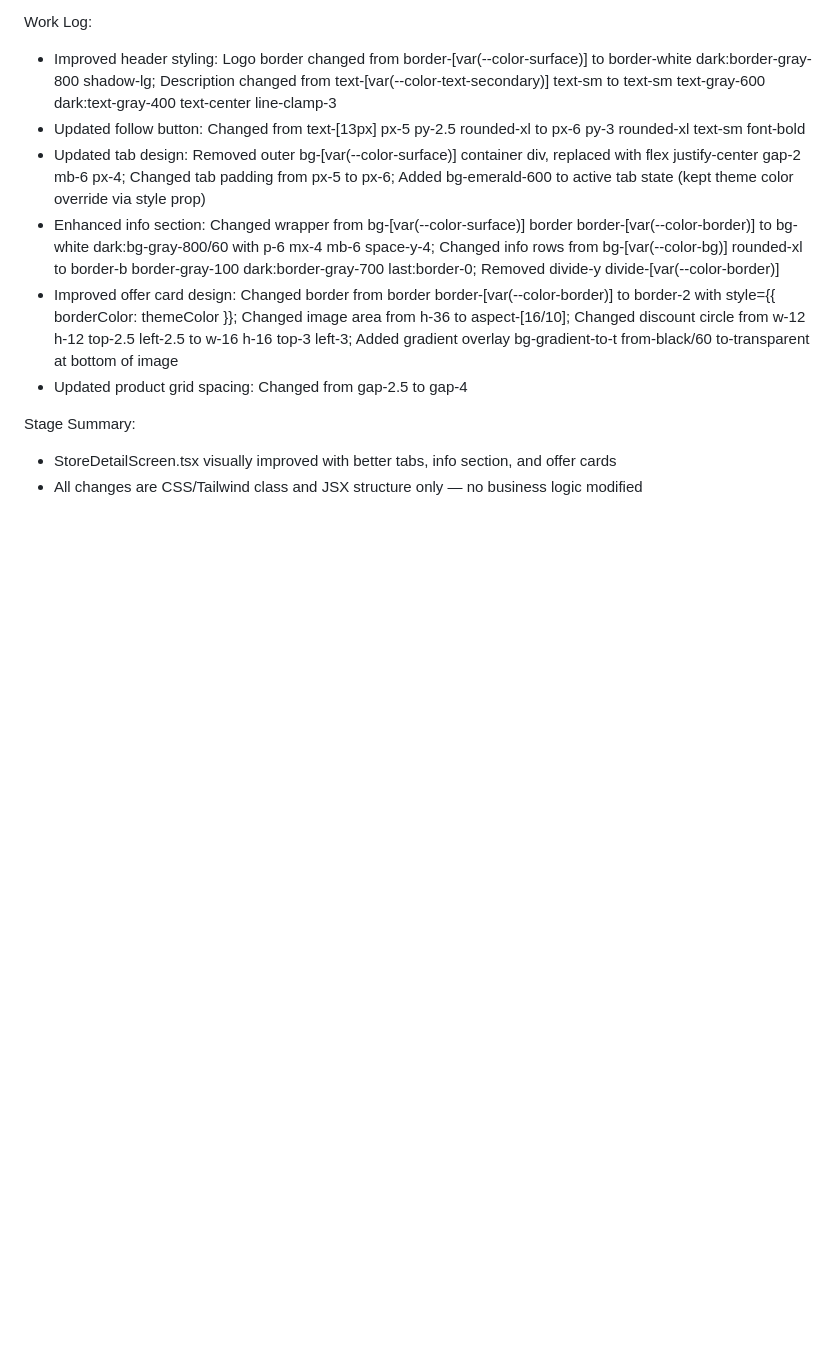
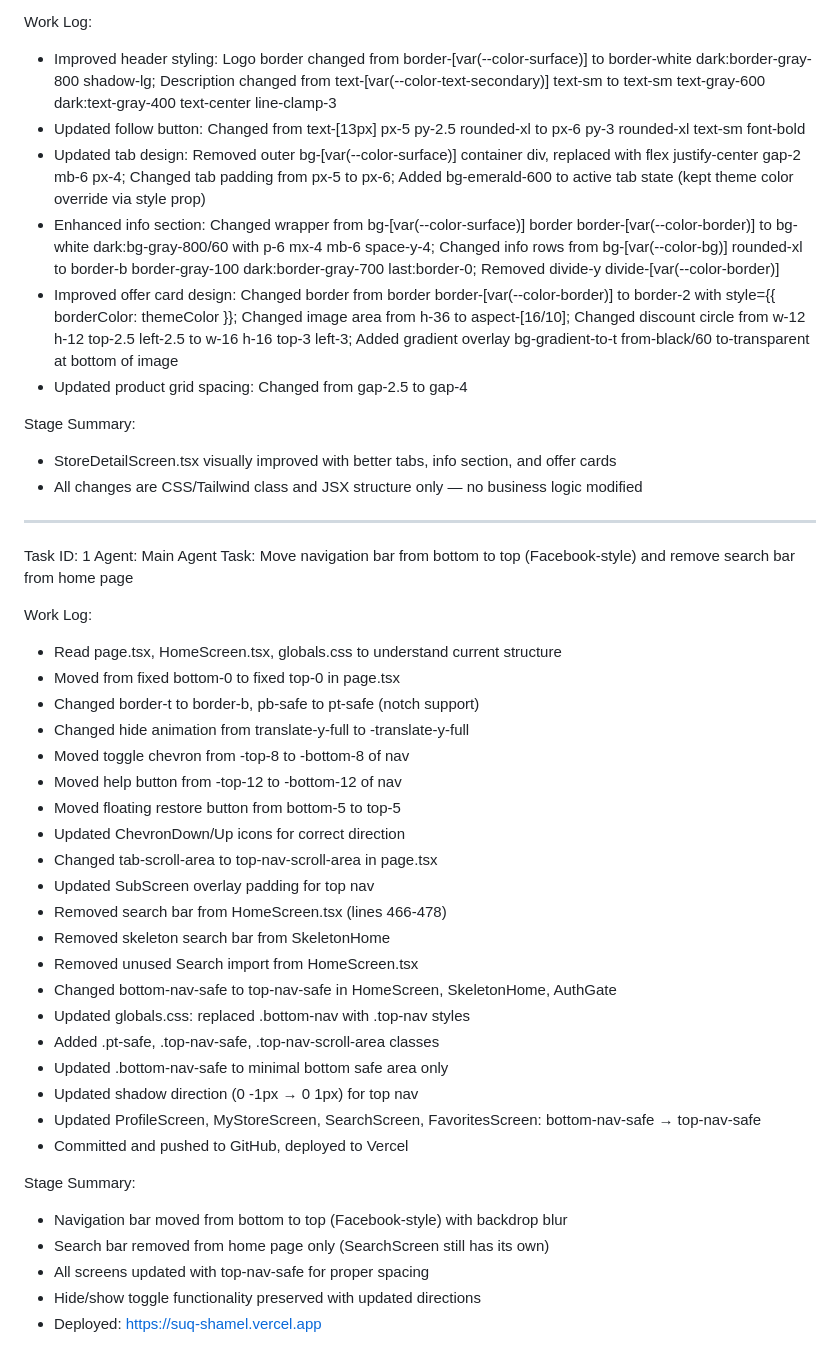
Before and after one commit to Kerim1230/souq-maare-latest, a Markdown page: worklog.md, the part around the change. Drawn GitHub-style; blank space fills up the shorter version.

Commit message:
7ddcb4b6-9551-4716-b12e-9b15b0f9c7cc

```diff
--- a/worklog.md
+++ b/worklog.md
@@ -58,3 +58,37 @@ Work Log:
 Stage Summary:
 - StoreDetailScreen.tsx visually improved with better tabs, info section, and offer cards
 - All changes are CSS/Tailwind class and JSX structure only — no business logic modified
+
+---
+Task ID: 1
+Agent: Main Agent
+Task: Move navigation bar from bottom to top (Facebook-style) and remove search bar from home page
+
+Work Log:
+- Read page.tsx, HomeScreen.tsx, globals.css to understand current structure
+- Moved <nav> from fixed bottom-0 to fixed top-0 in page.tsx
+- Changed border-t to border-b, pb-safe to pt-safe (notch support)
+- Changed hide animation from translate-y-full to -translate-y-full
+- Moved toggle chevron from -top-8 to -bottom-8 of nav
+- Moved help button from -top-12 to -bottom-12 of nav
+- Moved floating restore button from bottom-5 to top-5
+- Updated ChevronDown/Up icons for correct direction
+- Changed tab-scroll-area to top-nav-scroll-area in page.tsx
+- Updated SubScreen overlay padding for top nav
+- Removed search bar from HomeScreen.tsx (lines 466-478)
+- Removed skeleton search bar from SkeletonHome
+- Removed unused Search import from HomeScreen.tsx
+- Changed bottom-nav-safe to top-nav-safe in HomeScreen, SkeletonHome, AuthGate
+- Updated globals.css: replaced .bottom-nav with .top-nav styles
+- Added .pt-safe, .top-nav-safe, .top-nav-scroll-area classes
+- Updated .bottom-nav-safe to minimal bottom safe area only
+- Updated shadow direction (0 -1px → 0 1px) for top nav
+- Updated ProfileScreen, MyStoreScreen, SearchScreen, FavoritesScreen: bottom-nav-safe → top-nav-safe
+- Committed and pushed to GitHub, deployed to Vercel
+
+Stage Summary:
+- Navigation bar moved from bottom to top (Facebook-style) with backdrop blur
+- Search bar removed from home page only (SearchScreen still has its own)
+- All screens updated with top-nav-safe for proper spacing
+- Hide/show toggle functionality preserved with updated directions
+- Deployed: https://suq-shamel.vercel.app
```
